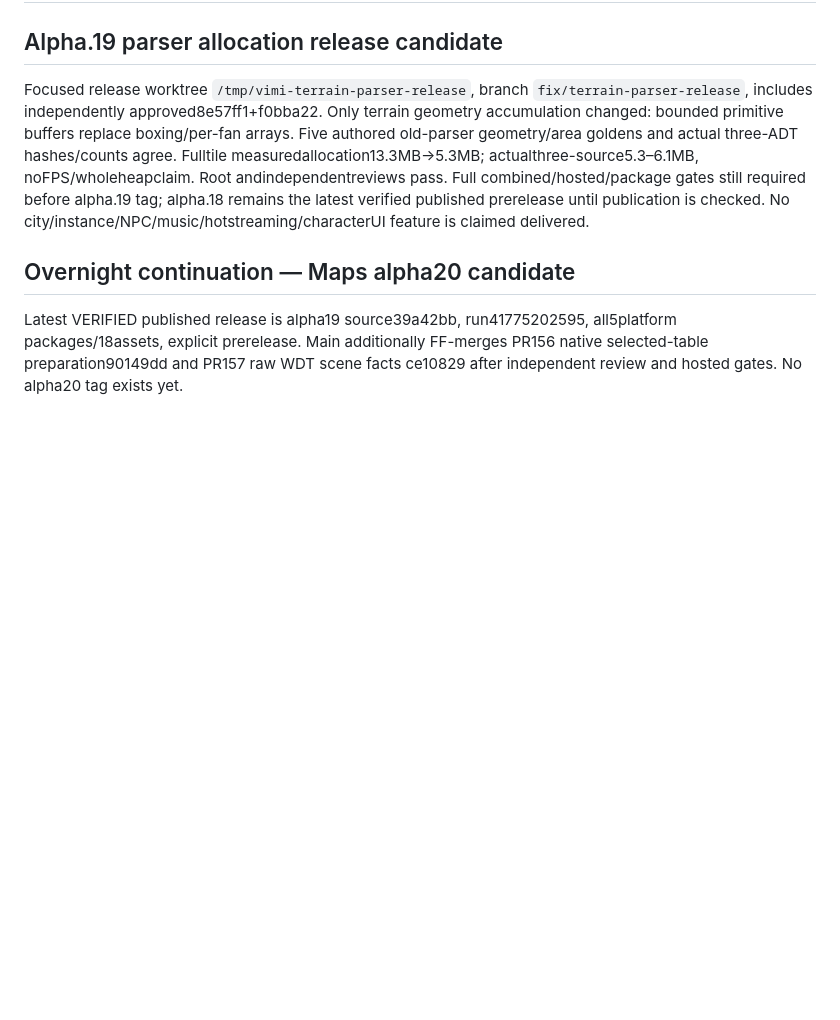
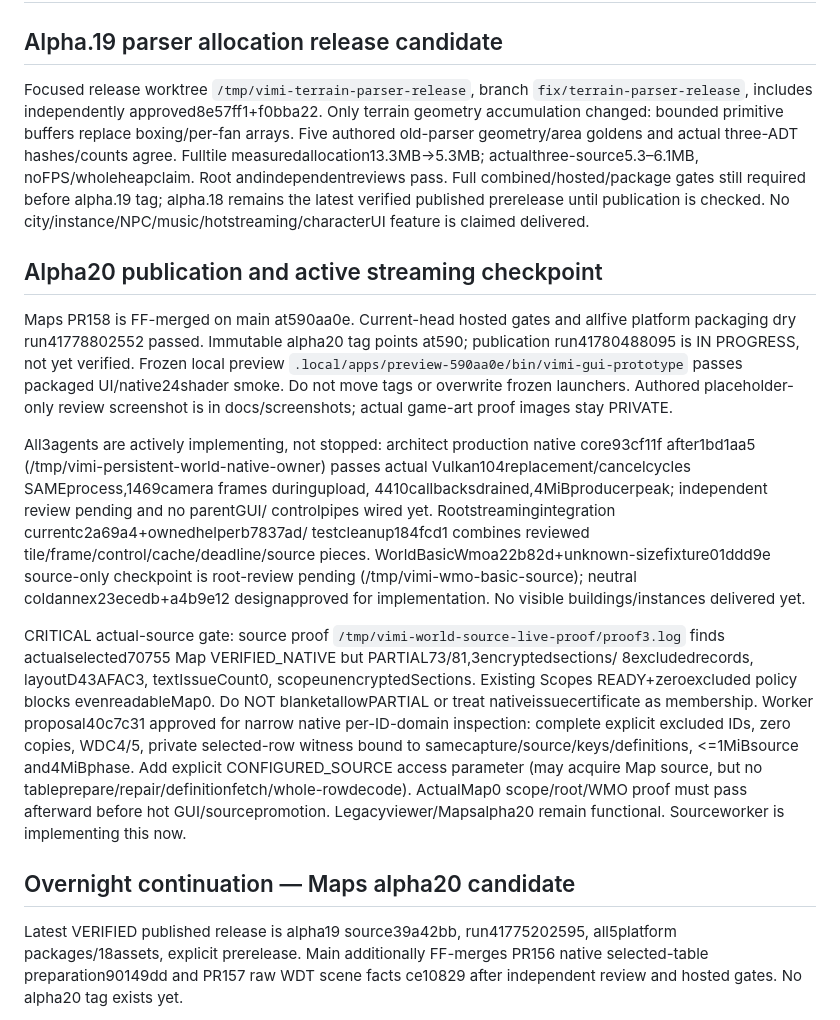
Before and after one commit to aircan80/vimi, a Markdown page: HANDOFF.md, the part around the change. GitHub-like rendering; blank space fills up the shorter version.

Commit message:
Document authored Maps review screenshot and live streaming gates

```diff
--- a/HANDOFF.md
+++ b/HANDOFF.md
@@ -12,6 +12,37 @@ Full combined/hosted/package gates still required before alpha.19 tag; alpha.18
 remains the latest verified published prerelease until publication is checked.
 No city/instance/NPC/music/hotstreaming/characterUI feature is claimed delivered.
 
+
+## Alpha20 publication and active streaming checkpoint
+
+Maps PR158 is FF-merged on main at590aa0e. Current-head hosted gates and allfive
+platform packaging dry run41778802552 passed. Immutable alpha20 tag points at590;
+publication run41780488095 is IN PROGRESS, not yet verified. Frozen local preview
+`.local/apps/preview-590aa0e/bin/vimi-gui-prototype` passes packaged UI/native24shader
+smoke. Do not move tags or overwrite frozen launchers. Authored placeholder-only
+review screenshot is in docs/screenshots; actual game-art proof images stay PRIVATE.
+
+All3agents are actively implementing, not stopped: architect production native
+core93cf11f after1bd1aa5 (/tmp/vimi-persistent-world-native-owner) passes actual
+Vulkan104replacement/cancelcycles SAMEprocess,1469camera frames duringupload,
+4410callbacksdrained,4MiBproducerpeak; independent review pending and no parentGUI/
+controlpipes wired yet. Rootstreamingintegration currentc2a69a4+ownedhelperb7837ad/
+testcleanup184fcd1 combines reviewed tile/frame/control/cache/deadline/source pieces.
+WorldBasicWmoa22b82d+unknown-sizefixture01ddd9e source-only checkpoint is root-review
+pending (/tmp/vimi-wmo-basic-source); neutral coldannex23ecedb+a4b9e12 designapproved
+for implementation. No visible buildings/instances delivered yet.
+
+CRITICAL actual-source gate: source proof `/tmp/vimi-world-source-live-proof/proof3.log`
+finds actualselected70755 Map VERIFIED_NATIVE but PARTIAL73/81,3encryptedsections/
+8excludedrecords, layoutD43AFAC3, textIssueCount0, scopeunencryptedSections. Existing
+Scopes READY+zeroexcluded policy blocks evenreadableMap0. Do NOT blanketallowPARTIAL
+or treat nativeissuecertificate as membership. Worker proposal40c7c31 approved for
+narrow native per-ID-domain inspection: complete explicit excluded IDs, zero copies,
+WDC4/5, private selected-row witness bound to samecapture/source/keys/definitions,
+<=1MiBsource and4MiBphase. Add explicit CONFIGURED_SOURCE access parameter (may
+acquire Map source, but no tableprepare/repair/definitionfetch/whole-rowdecode).
+ActualMap0 scope/root/WMO proof must pass afterward before hot GUI/sourcepromotion.
+Legacyviewer/Mapsalpha20 remain functional. Sourceworker is implementing this now.
 
 ## Overnight continuation — Maps alpha20 candidate
 
```
Also changed, not shown: docs/maps-browser-ui-checkpoint.md (+8 -0 lines), docs/screenshots/maps-browser-authored.png (added).
